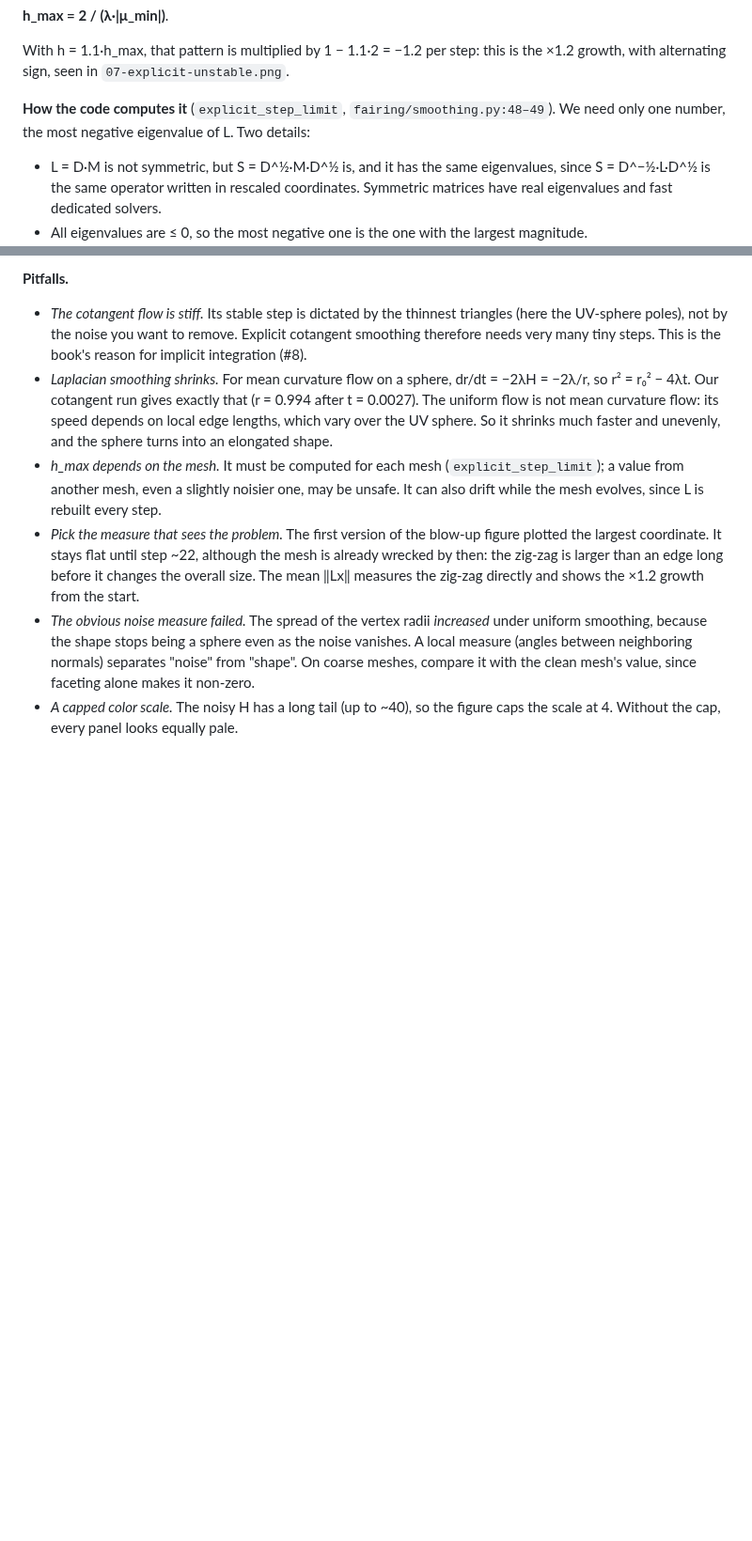
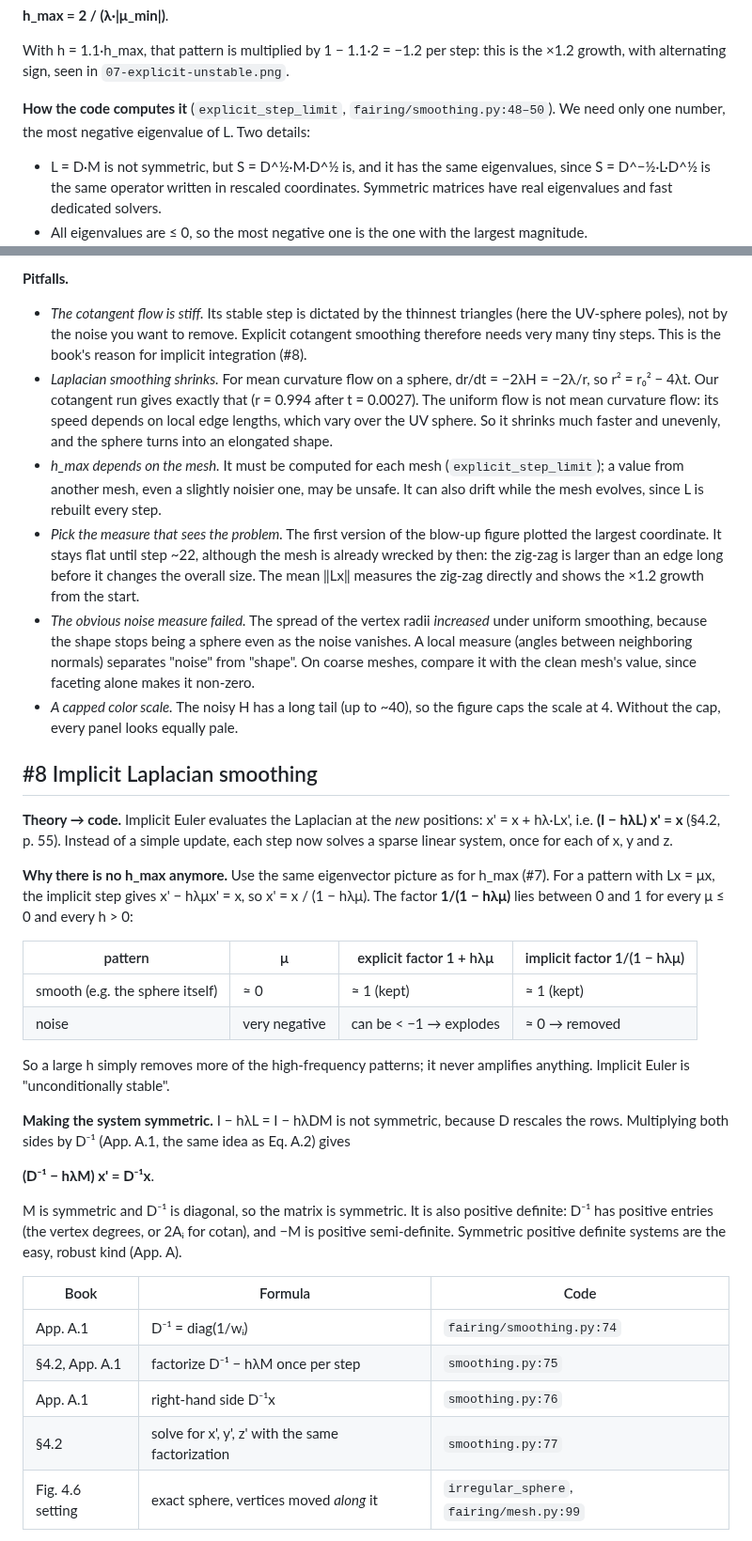
Before and after one commit to fernandacduarte/fairing-lib, a Markdown page: docs/phases/phase-3.md, 2 parts joined by grey strips. Shown at 94% size. GitHub-like rendering; blank space fills up the shorter version.

Commit message:
Add implicit Laplacian smoothing as a symmetric SPD solve (#8) (#24)
Co-authored-by: Claude Opus 5.5 <noreply@anthropic.com>

```diff
--- a/docs/phases/phase-3.md
+++ b/docs/phases/phase-3.md
@@ -26,7 +26,7 @@ So for this pattern h_max = 1/λ. The factor −2 here is an *eigenvalue* of L:
 
 With h = 1.1·h_max, that pattern is multiplied by 1 − 1.1·2 = −1.2 per step: this is the ×1.2 growth, with alternating sign, seen in `07-explicit-unstable.png`.
 
-**How the code computes it** (`explicit_step_limit`, `fairing/smoothing.py:48–49`). We need only one number, the most negative eigenvalue of L. Two details:
+**How the code computes it** (`explicit_step_limit`, `fairing/smoothing.py:48–50`). We need only one number, the most negative eigenvalue of L. Two details:
 - L = D·M is not symmetric, but S = D^½·M·D^½ is, and it has the same eigenvalues, since S = D^−½·L·D^½ is the same operator written in rescaled coordinates. Symmetric matrices have real eigenvalues and fast dedicated solvers.
 - All eigenvalues are ≤ 0, so the most negative one is the one with the largest magnitude. `scipy.sparse.linalg.eigsh(S, k=1, which="LM")` finds just that one, without computing the others.
 
@@ -76,3 +76,31 @@ Left: the mesh at the two marked steps of that run.
 - *Pick the measure that sees the problem.* The first version of the blow-up figure plotted the largest coordinate. It stays flat until step ~22, although the mesh is already wrecked by then: the zig-zag is larger than an edge long before it changes the overall size. The mean ‖Lx‖ measures the zig-zag directly and shows the ×1.2 growth from the start.
 - *The obvious noise measure failed.* The spread of the vertex radii *increased* under uniform smoothing, because the shape stops being a sphere even as the noise vanishes. A local measure (angles between neighboring normals) separates "noise" from "shape". On coarse meshes, compare it with the clean mesh's value, since faceting alone makes it non-zero.
 - *A capped color scale.* The noisy H has a long tail (up to ~40), so the figure caps the scale at 4. Without the cap, every panel looks equally pale.
+
+## #8 Implicit Laplacian smoothing
+
+**Theory → code.** Implicit Euler evaluates the Laplacian at the *new* positions: x' = x + hλ·Lx', i.e. **(I − hλL) x' = x** (§4.2, p. 55). Instead of a simple update, each step now solves a sparse linear system, once for each of x, y and z.
+
+**Why there is no h_max anymore.** Use the same eigenvector picture as for h_max (#7). For a pattern with Lx = μx, the implicit step gives x' − hλμx' = x, so x' = x / (1 − hλμ). The factor **1/(1 − hλμ)** lies between 0 and 1 for every μ ≤ 0 and every h > 0:
+
+| pattern | μ | explicit factor 1 + hλμ | implicit factor 1/(1 − hλμ) |
+|---|---|---|---|
+| smooth (e.g. the sphere itself) | ≈ 0 | ≈ 1 (kept) | ≈ 1 (kept) |
+| noise | very negative | can be < −1 → explodes | ≈ 0 → removed |
+
+So a large h simply removes more of the high-frequency patterns; it never amplifies anything. Implicit Euler is "unconditionally stable".
+
+**Making the system symmetric.** I − hλL = I − hλDM is not symmetric, because D rescales the rows. Multiplying both sides by D⁻¹ (App. A.1, the same idea as Eq. A.2) gives
+
+  **(D⁻¹ − hλM) x' = D⁻¹x**.
+
+M is symmetric and D⁻¹ is diagonal, so the matrix is symmetric. It is also positive definite: D⁻¹ has positive entries (the vertex degrees, or 2Aᵢ for cotan), and −M is positive semi-definite. Symmetric positive definite systems are the easy, robust kind (App. A).
+
+| Book | Formula | Code |
+|---|---|---|
+| App. A.1 | D⁻¹ = diag(1/wᵢ) | `fairing/smoothing.py:74` |
+| §4.2, App. A.1 | factorize D⁻¹ − hλM once per step | `smoothing.py:75` |
+| App. A.1 | right-hand side D⁻¹x | `smoothing.py:76` |
+| §4.2 | solve for x', y', z' with the same factorization | `smoothing.py:77` |
+| Fig. 4.6 setting | exact sphere, vertices moved *along* it | `irregular_sphere`, `fairing/mesh.py:99` |
+
```
Also changed, not shown: other parts of docs/phases/phase-3.md (+24 -2 lines), docs/PROGRESS.md (+5 -3 lines), docs/img/07-explicit-unstable.png, docs/img/08-implicit-large-h.png (added), docs/img/08-uniform-vs-cotan-shapes.png (added), 4 other files.
